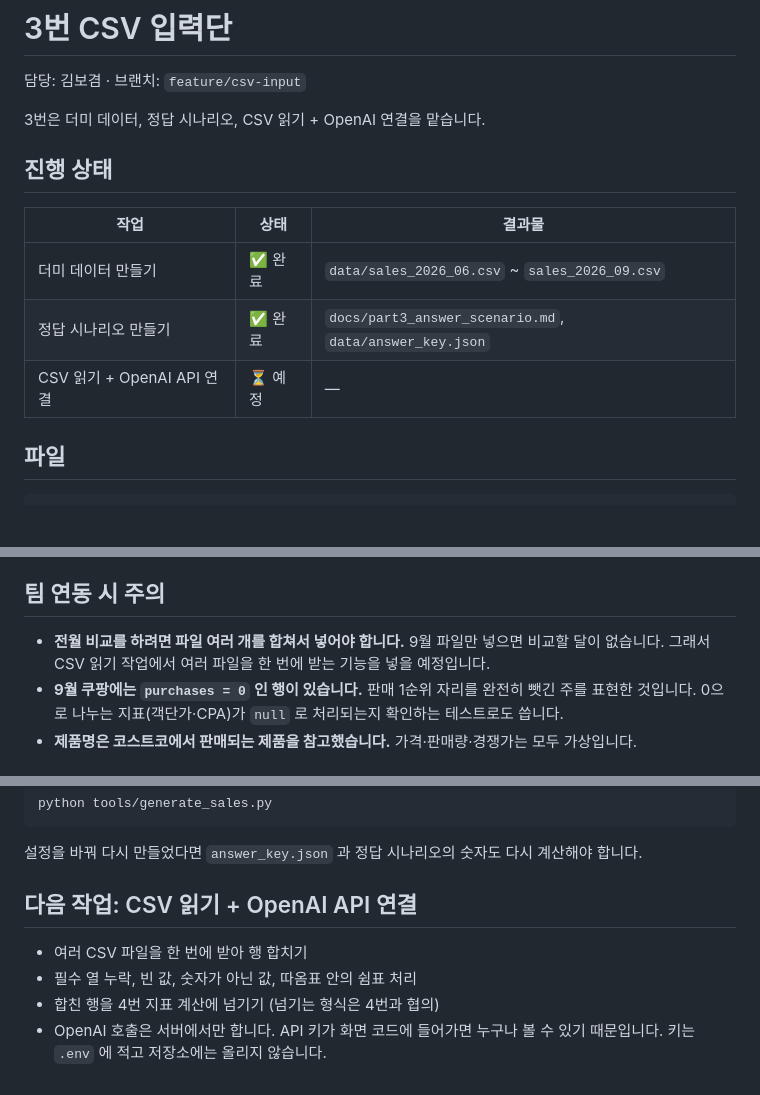
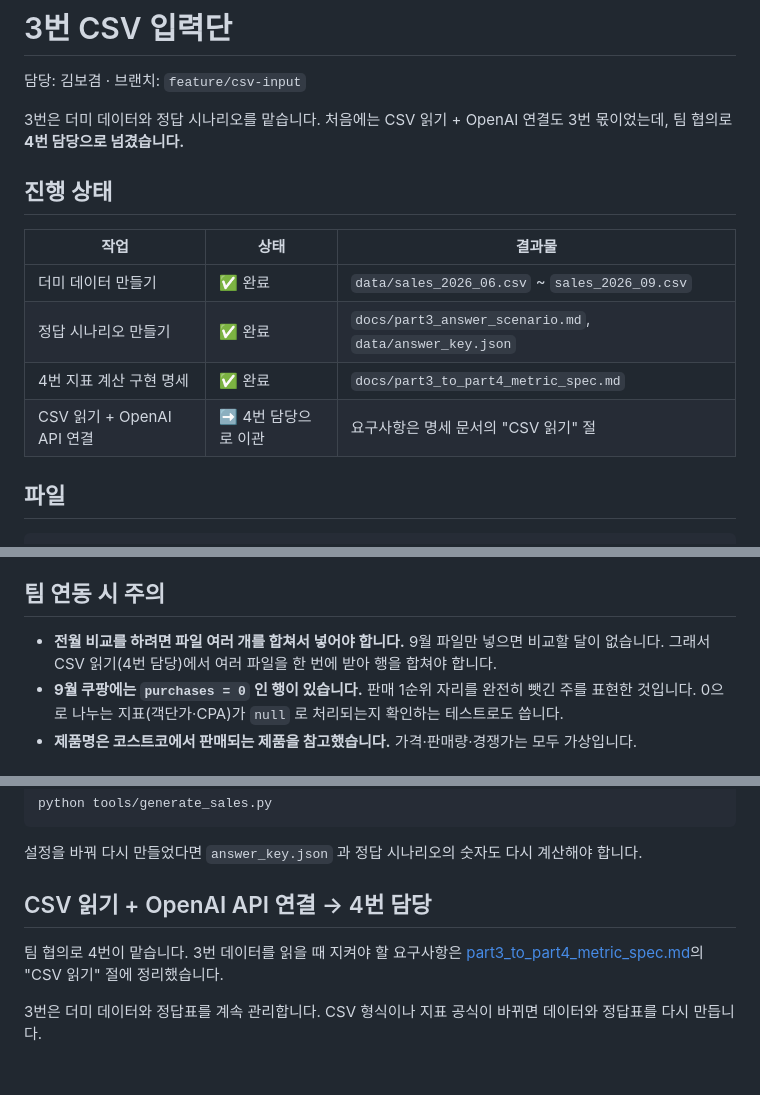
Before and after one commit to ctaleez51-art/sales-analysis, a Markdown page: docs/part3_csv_input.md, 3 parts joined by grey strips. Rendered like a GitHub page; blank space fills up the shorter version.

```diff
--- a/docs/part3_csv_input.md
+++ b/docs/part3_csv_input.md
@@ -2,7 +2,7 @@
 
 담당: 김보겸 · 브랜치: `feature/csv-input`
 
-3번은 더미 데이터, 정답 시나리오, CSV 읽기 + OpenAI 연결을 맡습니다.
+3번은 더미 데이터와 정답 시나리오를 맡습니다. 처음에는 CSV 읽기 + OpenAI 연결도 3번 몫이었는데, 팀 협의로 **4번 담당으로 넘겼습니다.**
 
 ## 진행 상태
 
@@ -10,7 +10,8 @@
 |---|---|---|
 | 더미 데이터 만들기 | ✅ 완료 | `data/sales_2026_06.csv` ~ `sales_2026_09.csv` |
 | 정답 시나리오 만들기 | ✅ 완료 | `docs/part3_answer_scenario.md`, `data/answer_key.json` |
-| CSV 읽기 + OpenAI API 연결 | ⏳ 예정 | — |
+| 4번 지표 계산 구현 명세 | ✅ 완료 | `docs/part3_to_part4_metric_spec.md` |
+| CSV 읽기 + OpenAI API 연결 | ➡️ 4번 담당으로 이관 | 요구사항은 명세 문서의 "CSV 읽기" 절 |
 
 ## 파일
 
@@ -115,7 +116,7 @@ PRD 6장 "CSV 형식"이 아직 비어 있어서, 이 데이터에서 쓴 열
 
 ## 팀 연동 시 주의
 
-- **전월 비교를 하려면 파일 여러 개를 합쳐서 넣어야 합니다.** 9월 파일만 넣으면 비교할 달이 없습니다. 그래서 CSV 읽기 작업에서 여러 파일을 한 번에 받는 기능을 넣을 예정입니다.
+- **전월 비교를 하려면 파일 여러 개를 합쳐서 넣어야 합니다.** 9월 파일만 넣으면 비교할 달이 없습니다. 그래서 CSV 읽기(4번 담당)에서 여러 파일을 한 번에 받아 행을 합쳐야 합니다.
 - **9월 쿠팡에는 `purchases = 0` 인 행이 있습니다.** 판매 1순위 자리를 완전히 뺏긴 주를 표현한 것입니다. 0으로 나누는 지표(객단가·CPA)가 `null` 로 처리되는지 확인하는 테스트로도 씁니다.
 - **제품명은 코스트코에서 판매되는 제품을 참고했습니다.** 가격·판매량·경쟁가는 모두 가상입니다.
 
@@ -131,9 +132,8 @@ python tools/generate_sales.py
 
 설정을 바꿔 다시 만들었다면 `answer_key.json` 과 정답 시나리오의 숫자도 다시 계산해야 합니다.
 
-## 다음 작업: CSV 읽기 + OpenAI API 연결
+## CSV 읽기 + OpenAI API 연결 → 4번 담당
 
-- 여러 CSV 파일을 한 번에 받아 행 합치기
-- 필수 열 누락, 빈 값, 숫자가 아닌 값, 따옴표 안의 쉼표 처리
-- 합친 행을 4번 지표 계산에 넘기기 (넘기는 형식은 4번과 협의)
-- OpenAI 호출은 서버에서만 합니다. API 키가 화면 코드에 들어가면 누구나 볼 수 있기 때문입니다. 키는 `.env` 에 적고 저장소에는 올리지 않습니다.
+팀 협의로 4번이 맡습니다. 3번 데이터를 읽을 때 지켜야 할 요구사항은 [part3_to_part4_metric_spec.md](part3_to_part4_metric_spec.md)의 "CSV 읽기" 절에 정리했습니다.
+
+3번은 더미 데이터와 정답표를 계속 관리합니다. CSV 형식이나 지표 공식이 바뀌면 데이터와 정답표를 다시 만듭니다.
```
Also changed, not shown: docs/part3_answer_scenario.md (+1 -1 lines), docs/part3_to_part4_metric_spec.md (+17 -4 lines).
